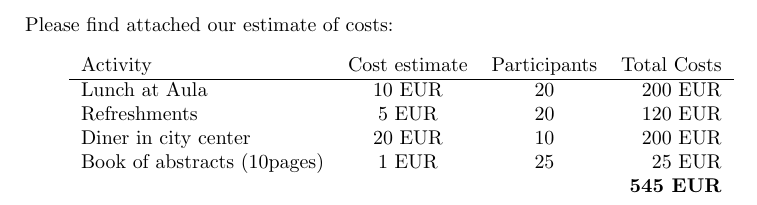
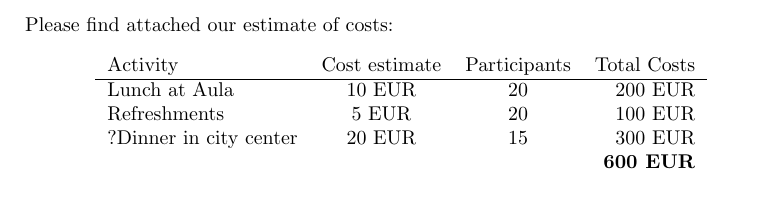
Before and after one commit to sscdelft/Funding_Request, a LaTeX document (FundingRequest.tex): part of page 2 of 2, cut so that both start at the same text. Compiled offline with pdfLaTeX.

Commit message:
New version

```diff
--- a/FundingRequest.tex
+++ b/FundingRequest.tex
@@ -68,10 +68,10 @@ Please find attached our estimate of costs:
  Activity & Cost estimate & Participants & Total Costs  \\
  \hline
  Lunch at Aula & 10 EUR  & 20  & 200 EUR   \\
- Refreshments & 5 EUR & 20 & 120 EUR \\
- Diner in city center & 20 EUR & 10  & 200 EUR   \\
- Book of abstracts (10pages)& 1 EUR  & 25 & 25 EUR \\
- & & & \textbf{545 EUR}
+ Refreshments & 5 EUR & 20 & 100 EUR \\
+ ?Dinner in city center & 20 EUR & 15  & 300 EUR   \\
+%  Book of abstracts (10pages)& 1 EUR  & 25 & 25 EUR \\
+ & & & \textbf{600 EUR}
 \end{tabular}
 \end{table}
 
```
